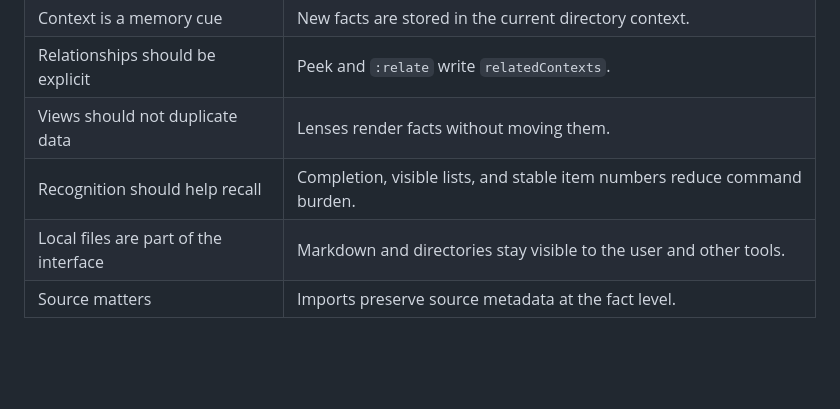
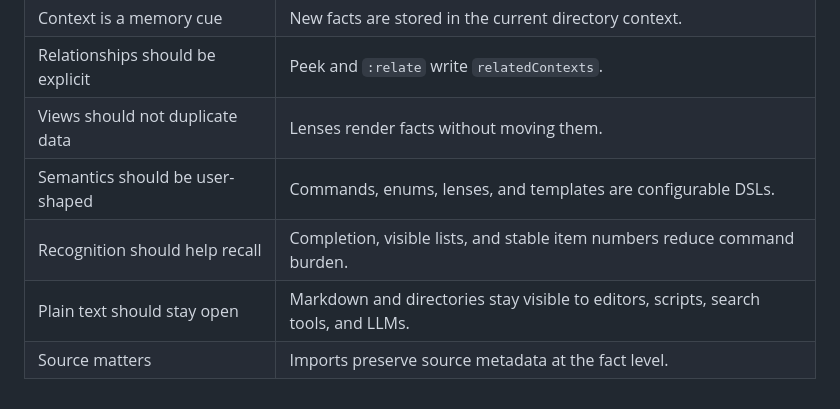
Before and after one commit to pmcelhaney/gatherbrain, a Markdown page: docs/design-theory.md, the part around one of its changes. Rendered like a GitHub page; blank space fills up the shorter version.

```diff
--- a/docs/design-theory.md
+++ b/docs/design-theory.md
@@ -163,6 +190,7 @@ That simplicity is intentional. It lowers the cost of capture, makes data portab
 | Context is a memory cue | New facts are stored in the current directory context. |
 | Relationships should be explicit | Peek and `:relate` write `relatedContexts`. |
 | Views should not duplicate data | Lenses render facts without moving them. |
+| Semantics should be user-shaped | Commands, enums, lenses, and templates are configurable DSLs. |
 | Recognition should help recall | Completion, visible lists, and stable item numbers reduce command burden. |
-| Local files are part of the interface | Markdown and directories stay visible to the user and other tools. |
+| Plain text should stay open | Markdown and directories stay visible to editors, scripts, search tools, and LLMs. |
 | Source matters | Imports preserve source metadata at the fact level. |
```
Also changed, not shown: other parts of docs/design-theory.md (+28 -1 lines), README.md (+8 -0 lines).
